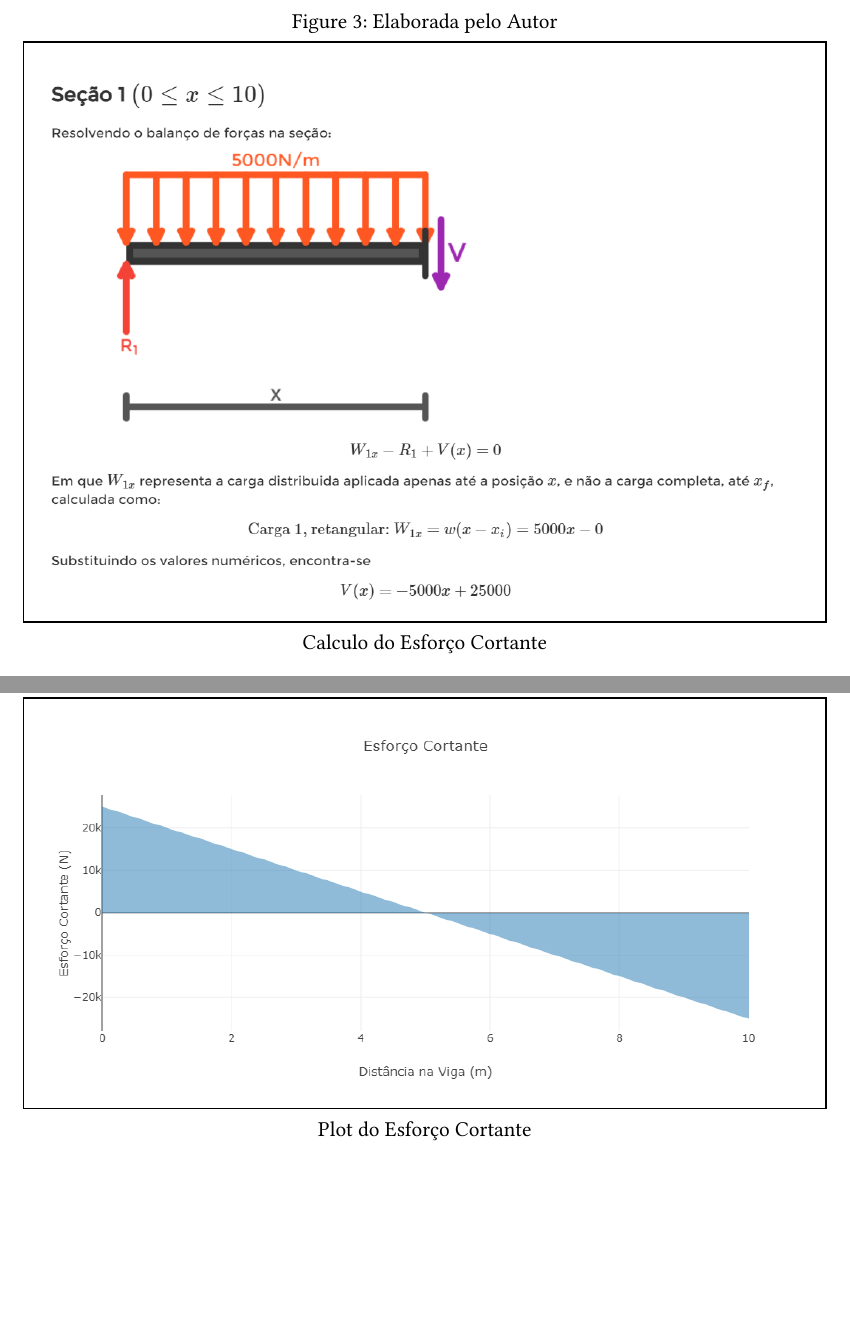
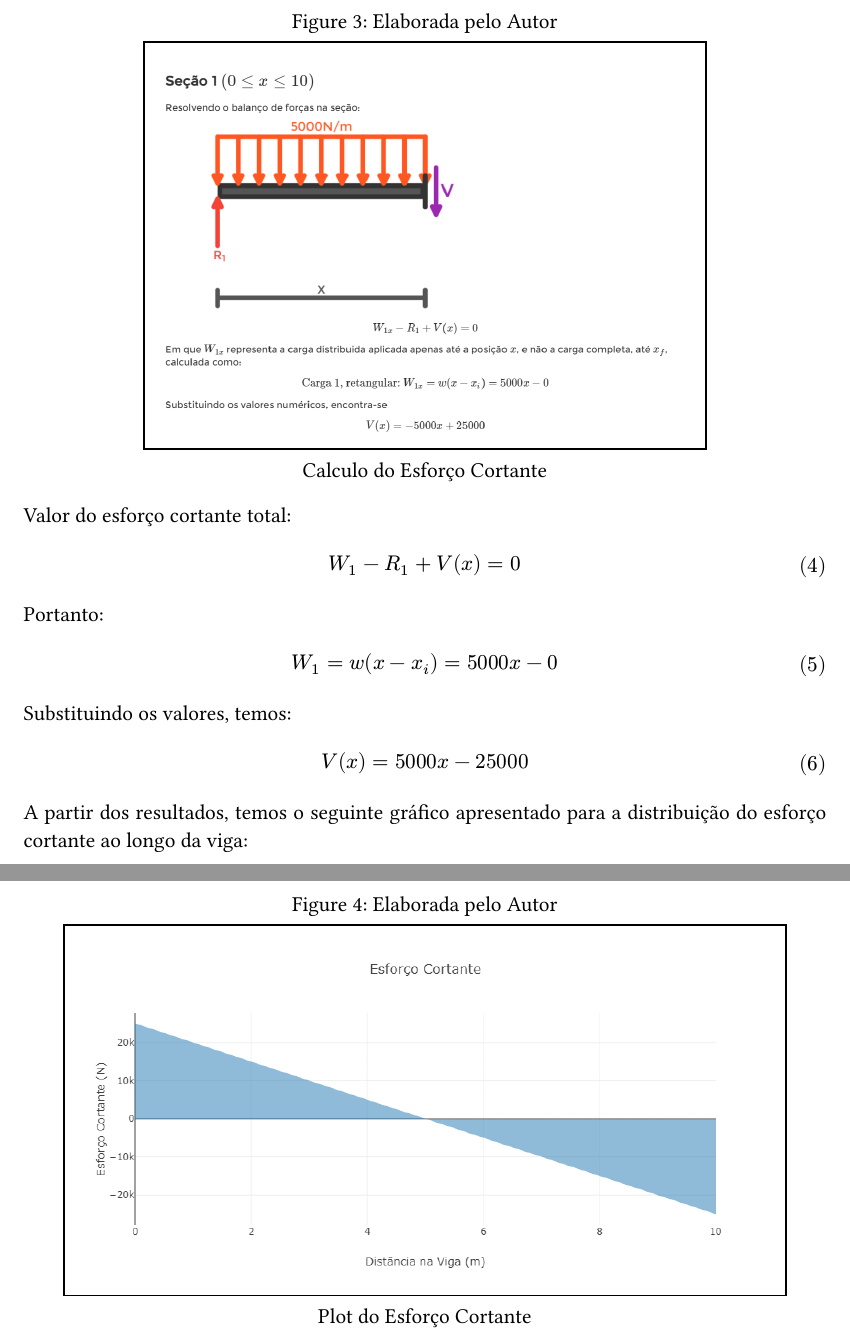
Before and after one commit to arthurcadore/eng-telecom-workbook, a Typst document (semester-7/MEC/homework1/homework.typ): two parts of pages 4 and 5 of 6, joined at a grey line, cut so that both start at the same text, the shorter picture padded with empty space. The pictures show the PDF file semester-7/MEC/homework1/homework.pdf that the author committed with the source.

Commit message:
:sparkles: added new code to main

```diff
--- a/semester-7/MEC/homework1/homework.typ
+++ b/semester-7/MEC/homework1/homework.typ
@@ -75,17 +75,34 @@ Para o calculo do esforço cortante, foi verificado o valor diretamente no softw
 
 #figure(
   figure(
-    rect(image("./pictures/r2.2.png")),
+    rect(image("./pictures/r2.2.png"), width: 70%),
     numbering: none,
     caption: [Calculo do Esforço Cortante]
   ),
   caption: figure.caption([Elaborada pelo Autor], position: top)
 )
 
+Valor do esforço cortante total:
+
+$
+W_1  - R_1 + V(x)  = 0
+$
+
+Portanto:
+$
+W_1 = w(x - x_i) = 5000x - 0
+$
+Substituindo os valores, temos:
+
+$
+V(x) = 5000x - 25000
+$
+
+A partir dos resultados, temos o seguinte gráfico apresentado para a distribuição do esforço cortante ao longo da viga:
 
 #figure(
   figure(
-    rect(image("./pictures/r2.3.png")),
+    rect(image("./pictures/r2.3.png"), width: 90%),
     numbering: none,
     caption: [Plot do Esforço Cortante]
   ),
@@ -107,9 +124,21 @@ Para o calculo do momento fletor, da mesma maneira, foi verificado o valor diret
 
 Valor do momento fletor total:
 
+$
+W_1 (x - x_i) - R_1(x - x_i) + M(x) = 0
+$
+
+Portanto:
+
+$
+M(x) = -2500x^2 - 25000x
+$
+
+A partir dos resultados, temos o seguinte gráfico apresentado para a distribuição do momento fletor ao longo da viga:
+
 #figure(
   figure(
-    rect(image("./pictures/r2.5.png")),
+    rect(image("./pictures/r2.5.png"), width: 90%),
     numbering: none,
     caption: [Plot do Momento Fletor]
   ),
```
Also changed, not shown: semester-7/MEC/homework1/homework.pdf, semester-7/MEC/homework1/homework.typ (2 more changed lines).
